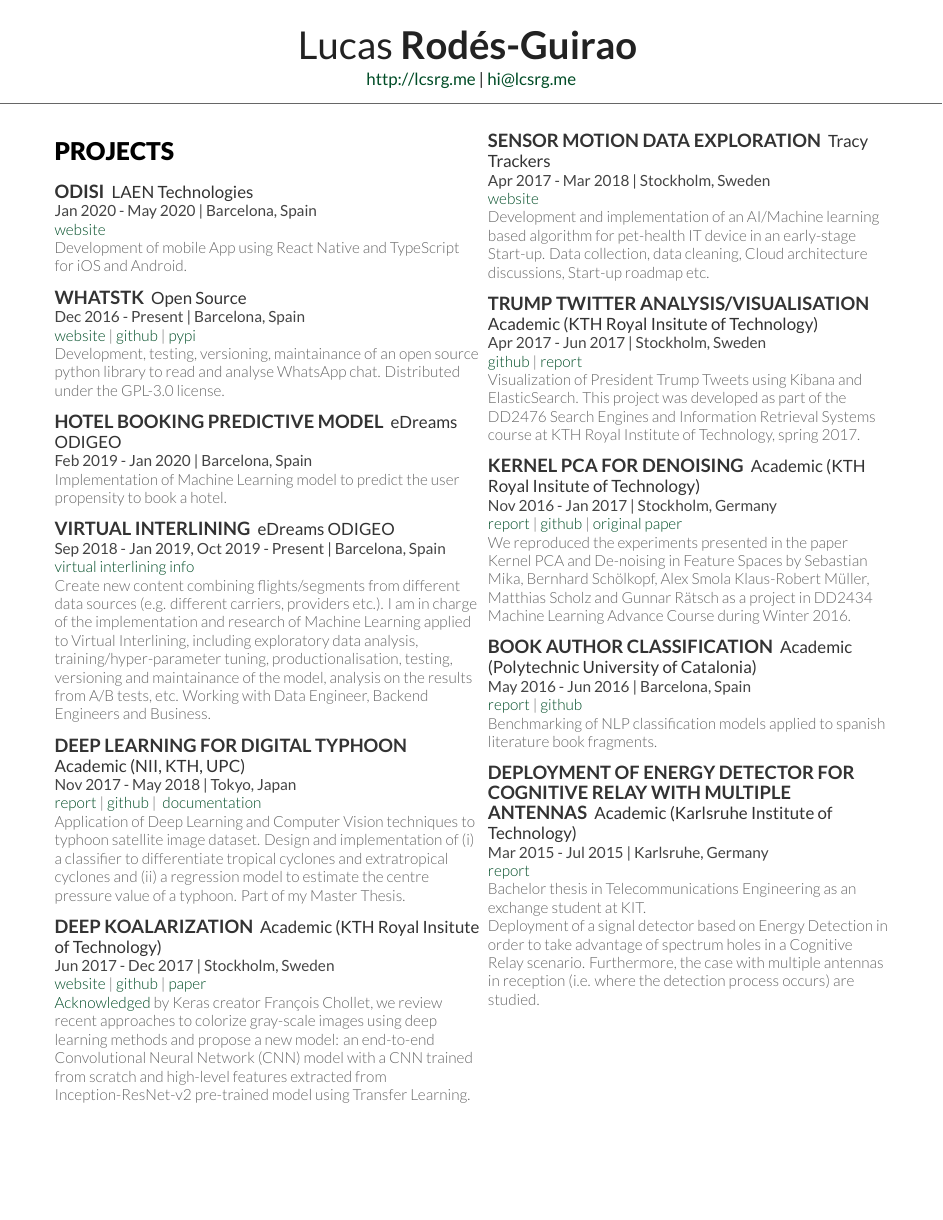
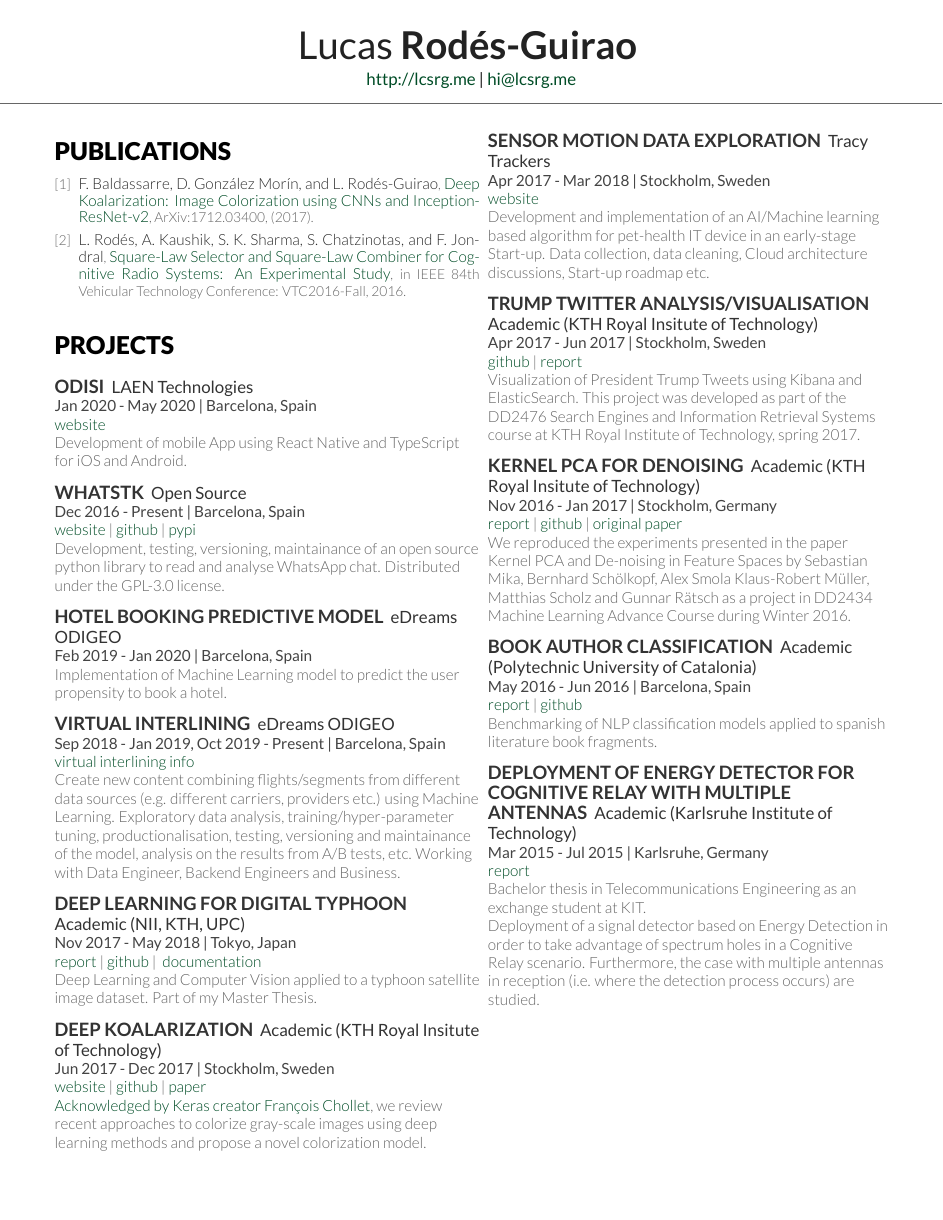
Before and after one commit to lucasrodes/resume, a LaTeX CV (cv.tex): page 2 of 2. Compiled offline with XeLaTeX; a missing font is replaced by an installed copy or a similar font.

Commit message:
ignore + cleansing

```diff
--- a/cv.tex
+++ b/cv.tex
@@ -300,6 +287,24 @@ Open Source & pandas (contributor), whatstk (author)
 \sectionsep
 %\vspace*{5pt}
 
+
+%%%%%%%%%%%%%%%%%%%%%%%%%%%%%%%%%%%%%%
+%     PUBLICATIONS
+%%%%%%%%%%%%%%%%%%%%%%%%%%%%%%%%%%%%%%
+
+
+\definecolor{dark5}{HTML}{666666}
+
+
+\section{Publications}
+\sectionsep
+{\fontspec[Path = fonts/lato/]{Lato-Lig}\color{dark5} \small \fontsize{10pt}{12pt}
+\renewcommand\refname{\vskip -1cm} % Couldn't get this working from the .cls file
+\bibliographystyle{siam}
+\bibliography{publications}}
+\nocite{*}
+
+\sectionsep
 \section{Projects}
 \sectionsep
 
@@ -330,8 +335,8 @@ Distributed under the GPL-3.0 license.}
 \descript{eDreams ODIGEO}
 \location{ Sep 2018 - Jan 2019, Oct 2019 - Present  | Barcelona, Spain}
 \textsec{\href{https://www.connectionreview.com/blog/virtual-interlining-in-aviation-what-it-means-exactly--30}{virtual interlining info}\\
-Create new content combining flights/segments from different data sources (e.g. different carriers, providers etc.). I am in charge of the implementation and research of Machine Learning applied to \textit{Virtual
-Interlining}, including exploratory data analysis, training/hyper-parameter tuning, productionalisation, testing,
+Create new content combining flights/segments from different data sources (e.g. different carriers, providers etc.)
+using Machine Learning. Exploratory data analysis, training/hyper-parameter tuning, productionalisation, testing,
 versioning and maintainance of the model, analysis on the results from A/B tests, etc. Working with Data Engineer,
 Backend Engineers and Business.}
 \sectionsep
@@ -342,7 +347,7 @@ Backend Engineers and Business.}
 \textsec{\href{https://www.diva-portal.org/smash/record.jsf?pid=diva2:1304600}{report} |
 \href{https://github.com/lucasrodes/pyphoon}{github} |
 \href{https://lcsrg.me/pyphoon}{documentation}\\
-Application of Deep Learning and Computer Vision techniques to typhoon satellite image dataset. Design and implementation of (i) a classifier to differentiate tropical cyclones and extratropical cyclones and (ii) a regression model to estimate the centre pressure value of a typhoon. Part of my Master Thesis.
+Deep Learning and Computer Vision applied to a typhoon satellite image dataset. Part of my Master Thesis.
 }
 \sectionsep
 
@@ -351,11 +356,8 @@ Application of Deep Learning and Computer Vision techniques to typhoon satellite
 \location{ Jun 2017 - Dec 2017  | Stockholm, Sweden}
 \textsec{\href{https://lcsrg.me/deep-koalarization}{website} |
 \href{https://github.com/baldassarreFe/deep-koalarization}{github} | \href{https://arxiv.org/abs/1712.03400}{paper}\\
-\href{https://twitter.com/fchollet/status/917846097430638592?s=20}{Acknowledged} by Keras creator François Chollet, we
-review recent approaches to colorize gray-scale images using deep learning methods and propose a new model: an
-end-to-end Convolutional Neural Network (CNN) model with a CNN trained from scratch and high-level features extracted
-from Inception-ResNet-v2 pre-trained model using Transfer Learning.
-}
+\href{https://twitter.com/fchollet/status/917846097430638592?s=20}{Acknowledged by Keras creator François Chollet}, we
+review recent approaches to colorize gray-scale images using deep learning methods and propose a novel colorization model.}
 \end{minipage}
 %%%%%%%%%%%%%%%%%%%%%%%%%%%%%%%%%%%%%%
 %     COLUMN 2
```
Also changed, not shown: README.md (deleted), RodesGuiraoCV.pdf (deleted), cv.bbl (deleted), cv.pdf, cv.tex (35 more changed lines), 5 other files.
